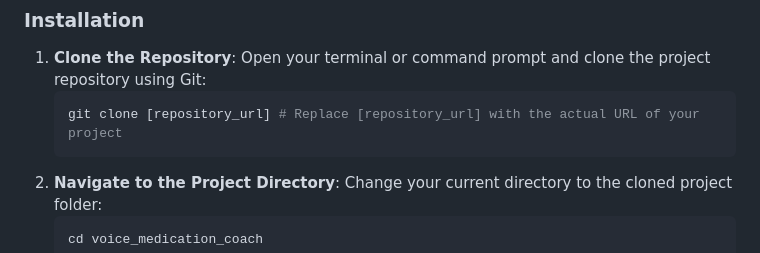
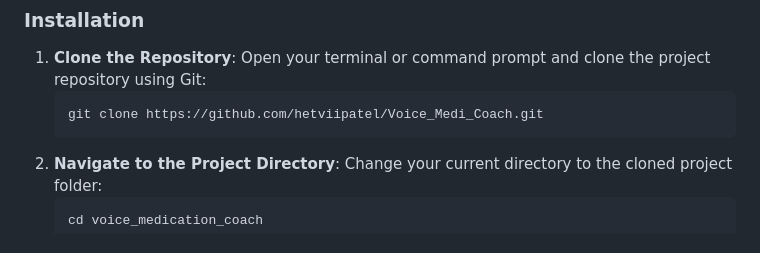
Before and after one commit to hetviipatel/Voice_Medi_Coach, a Markdown page: README.md, the part around the change. Drawn GitHub-style.

````diff
--- a/README.md
+++ b/README.md
@@ -32,7 +32,7 @@ Follow these simple steps to set up and run the Voice Medication Coach applicati
 1.  **Clone the Repository**:
     Open your terminal or command prompt and clone the project repository using Git:
     ```bash
-    git clone [repository_url] # Replace [repository_url] with the actual URL of your project
+    git clone https://github.com/hetviipatel/Voice_Medi_Coach.git
     ```
 2.  **Navigate to the Project Directory**:
     Change your current directory to the cloned project folder:
````
